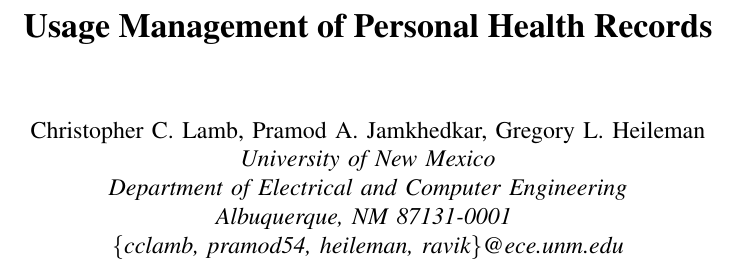
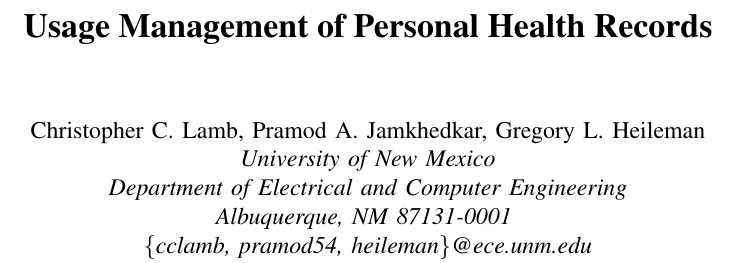
Before and after one commit to cclamb/Hisb2011, a LaTeX paper (usage_mgmt.tex): part of one column of page 1 of 12, cut so that both start at the same text. Compiled offline with pdfLaTeX.

Commit message:
removed ravis email address

```diff
--- a/usage_mgmt.tex
+++ b/usage_mgmt.tex
@@ -19,7 +19,7 @@
 \IEEEauthorblockA{University of New Mexico\\
 Department of Electrical and Computer Engineering\\
 Albuquerque, NM 87131-0001 \\
-\{cclamb, pramod54, heileman, ravik\}@ece.unm.edu}
+\{cclamb, pramod54, heileman\}@ece.unm.edu}
 }
 
 \maketitle
```
Also changed, not shown: usage_mgmt.pdf.
